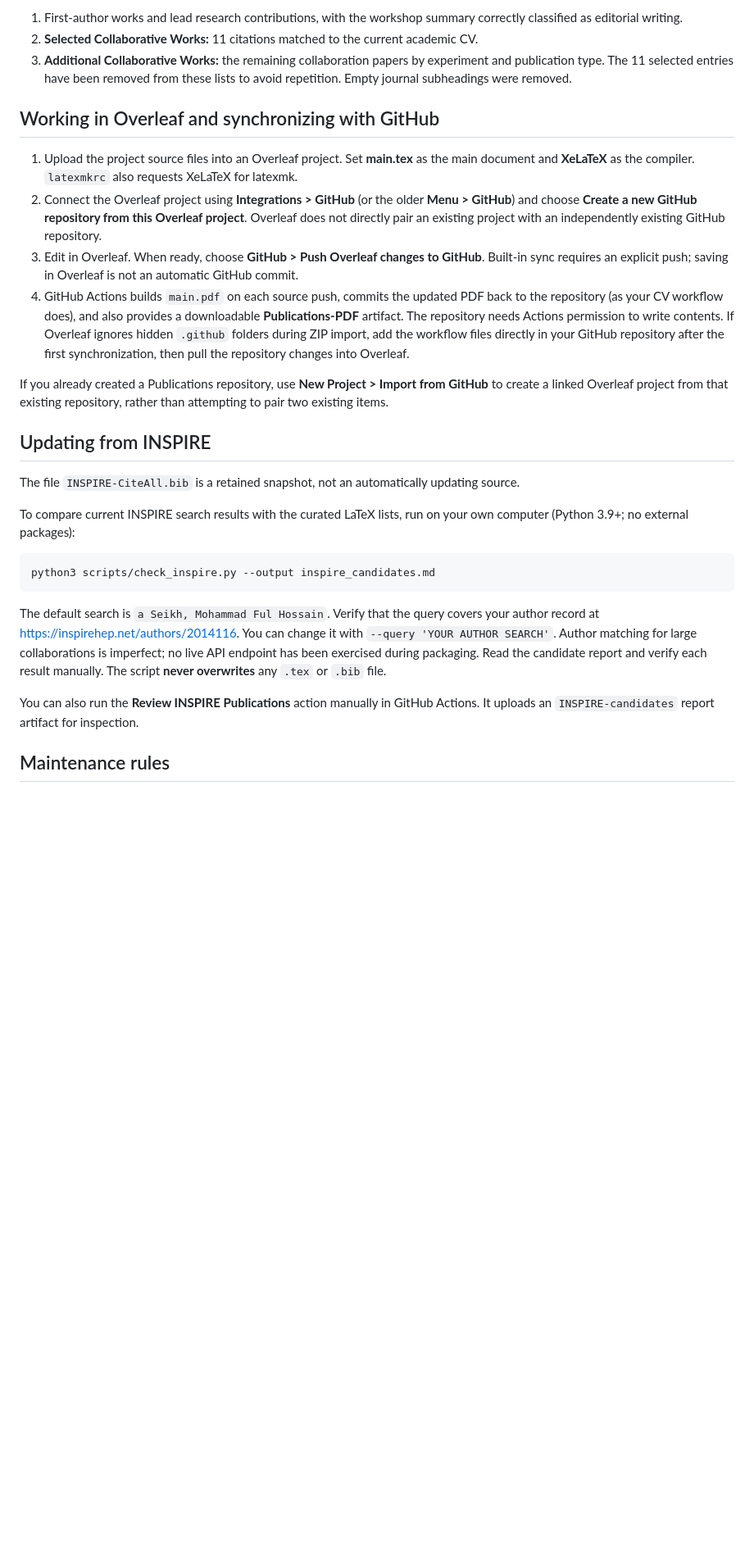
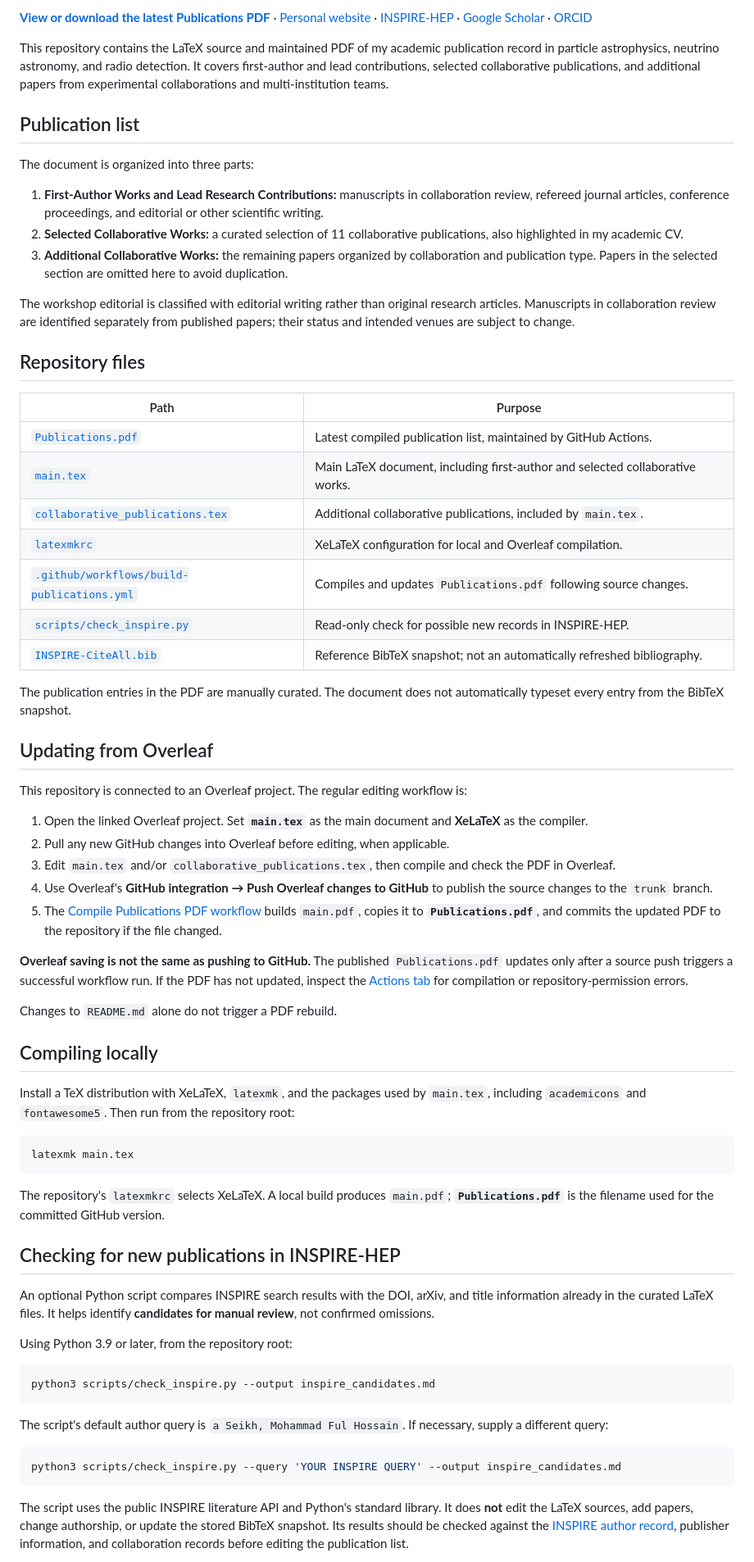
Before and after one commit to Mohammad-Neutrino/Publications, a Markdown page: README.md, the part around one of its changes. Shown at 82% size. Drawn GitHub-style; blank space fills up the shorter version.

Commit message:
Updates from Overleaf

````diff
--- a/README.md
+++ b/README.md
@@ -6,30 +7,71 @@ This is the complete source for *List of Publications*. `main.tex` is the main d
 
-1. First-author works and lead research contributions, with the workshop summary correctly classified as editorial writing.
-2. **Selected Collaborative Works:** 11 citations matched to the current academic CV.
-3. **Additional Collaborative Works:** the remaining collaboration papers by experiment and publication type. The 11 selected entries have been removed from these lists to avoid repetition. Empty journal subheadings were removed.
+**[View or download the latest Publications PDF](https://github.com/Mohammad-Neutrino/Publications/blob/trunk/Publications.pdf)** · [Personal website](https://mohammad-neutrino.github.io/) · [INSPIRE-HEP](https://inspirehep.net/authors/2014116) · [Google Scholar](https://scholar.google.com/citations?user=dSwfpWQAAAAJ) · [ORCID](https://orcid.org/0000-0002-4464-7354)
 
-## Working in Overleaf and synchronizing with GitHub
+This repository contains the LaTeX source and maintained PDF of my academic publication record in particle astrophysics, neutrino astronomy, and radio detection. It covers first-author and lead contributions, selected collaborative publications, and additional papers from experimental collaborations and multi-institution teams.
 
-1. Upload the project source files into an Overleaf project. Set **main.tex** as the main document and **XeLaTeX** as the compiler. `latexmkrc` also requests XeLaTeX for latexmk.
-2. Connect the Overleaf project using **Integrations > GitHub** (or the older **Menu > GitHub**) and choose **Create a new GitHub repository from this Overleaf project**. Overleaf does not directly pair an existing project with an independently existing GitHub repository.
-3. Edit in Overleaf. When ready, choose **GitHub > Push Overleaf changes to GitHub**. Built-in sync requires an explicit push; saving in Overleaf is not an automatic GitHub commit.
-4. GitHub Actions builds `main.pdf` on each source push, commits the updated PDF back to the repository (as your CV workflow does), and also provides a downloadable **Publications-PDF** artifact. The repository needs Actions permission to write contents. If Overleaf ignores hidden `.github` folders during ZIP import, add the workflow files directly in your GitHub repository after the first synchronization, then pull the repository changes into Overleaf.
+## Publication list
 
-If you already created a Publications repository, use **New Project > Import from GitHub** to create a linked Overleaf project from that existing repository, rather than attempting to pair two existing items.
+The document is organized into three parts:
 
-## Updating from INSPIRE
+1. **First-Author Works and Lead Research Contributions:** manuscripts in collaboration review, refereed journal articles, conference proceedings, and editorial or other scientific writing.
+2. **Selected Collaborative Works:** a curated selection of 11 collaborative publications, also highlighted in my academic CV.
+3. **Additional Collaborative Works:** the remaining papers organized by collaboration and publication type. Papers in the selected section are omitted here to avoid duplication.
 
-The file `INSPIRE-CiteAll.bib` is a retained snapshot, not an automatically updating source.
+The workshop editorial is classified with editorial writing rather than original research articles. Manuscripts in collaboration review are identified separately from published papers; their status and intended venues are subject to change.
 
-To compare current INSPIRE search results with the curated LaTeX lists, run on your own computer (Python 3.9+; no external packages):
+## Repository files
+
+| Path | Purpose |
+| --- | --- |
+| [`Publications.pdf`](Publications.pdf) | Latest compiled publication list, maintained by GitHub Actions. |
+| [`main.tex`](main.tex) | Main LaTeX document, including first-author and selected collaborative works. |
+| [`collaborative_publications.tex`](collaborative_publications.tex) | Additional collaborative publications, included by `main.tex`. |
+| [`latexmkrc`](latexmkrc) | XeLaTeX configuration for local and Overleaf compilation. |
+| [`.github/workflows/build-publications.yml`](.github/workflows/build-publications.yml) | Compiles and updates `Publications.pdf` following source changes. |
+| [`scripts/check_inspire.py`](scripts/check_inspire.py) | Read-only check for possible new records in INSPIRE-HEP. |
+| [`INSPIRE-CiteAll.bib`](INSPIRE-CiteAll.bib) | Reference BibTeX snapshot; not an automatically refreshed bibliography. |
+
+The publication entries in the PDF are manually curated. The document does not automatically typeset every entry from the BibTeX snapshot.
+
+## Updating from Overleaf
+
+This repository is connected to an Overleaf project. The regular editing workflow is:
+
+1. Open the linked Overleaf project. Set **`main.tex`** as the main document and **XeLaTeX** as the compiler.
+2. Pull any new GitHub changes into Overleaf before editing, when applicable.
+3. Edit `main.tex` and/or `collaborative_publications.tex`, then compile and check the PDF in Overleaf.
+4. Use Overleaf's **GitHub integration → Push Overleaf changes to GitHub** to publish the source changes to the `trunk` branch.
+5. The [Compile Publications PDF workflow](https://github.com/Mohammad-Neutrino/Publications/actions/workflows/build-publications.yml) builds `main.pdf`, copies it to **`Publications.pdf`**, and commits the updated PDF to the repository if the file changed.
+
+**Overleaf saving is not the same as pushing to GitHub.** The published `Publications.pdf` updates only after a source push triggers a successful workflow run. If the PDF has not updated, inspect the [Actions tab](https://github.com/Mohammad-Neutrino/Publications/actions) for compilation or repository-permission errors.
+
+Changes to `README.md` alone do not trigger a PDF rebuild.
+
+## Compiling locally
+
+Install a TeX distribution with XeLaTeX, `latexmk`, and the packages used by `main.tex`, including `academicons` and `fontawesome5`. Then run from the repository root:
+
+```bash
+latexmk main.tex
+```
+
+The repository's `latexmkrc` selects XeLaTeX. A local build produces `main.pdf`; **`Publications.pdf`** is the filename used for the committed GitHub version.
+
+## Checking for new publications in INSPIRE-HEP
+
+An optional Python script compares INSPIRE search results with the DOI, arXiv, and title information already in the curated LaTeX files. It helps identify **candidates for manual review**, not confirmed omissions.
+
+Using Python 3.9 or later, from the repository root:
 
 ```bash
 python3 scripts/check_inspire.py --output inspire_candidates.md
 ```
 
-The default search is `a Seikh, Mohammad Ful Hossain`. Verify that the query covers your author record at https://inspirehep.net/authors/2014116. You can change it with `--query 'YOUR AUTHOR SEARCH'`. Author matching for large collaborations is imperfect; no live API endpoint has been exercised during packaging. Read the candidate report and verify each result manually. The script **never overwrites** any `.tex` or `.bib` file.
+The script's default author query is `a Seikh, Mohammad Ful Hossain`. If necessary, supply a different query:
 
-You can also run the **Review INSPIRE Publications** action manually in GitHub Actions. It uploads an `INSPIRE-candidates` report artifact for inspection.
+```bash
+python3 scripts/check_inspire.py --query 'YOUR INSPIRE QUERY' --output inspire_candidates.md
+```
 
-## Maintenance rules
+The script uses the public INSPIRE literature API and Python's standard library. It does **not** edit the LaTeX sources, add papers, change authorship, or update the stored BibTeX snapshot. Its results should be checked against the [INSPIRE author record](https://inspirehep.net/authors/2014116), publisher information, and collaboration records before editing the publication list.
 
````
Also changed, not shown: other parts of README.md (+18 -8 lines).
